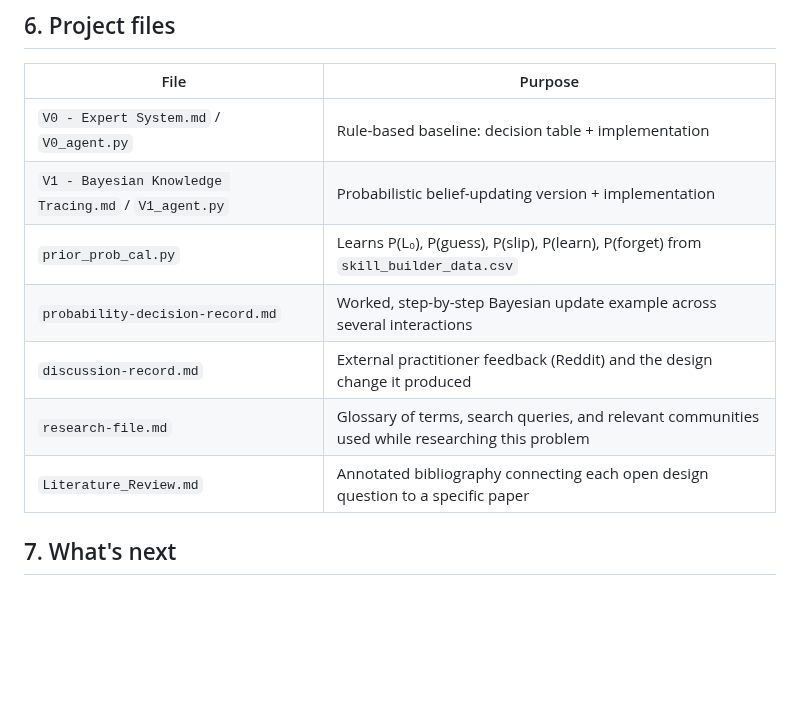
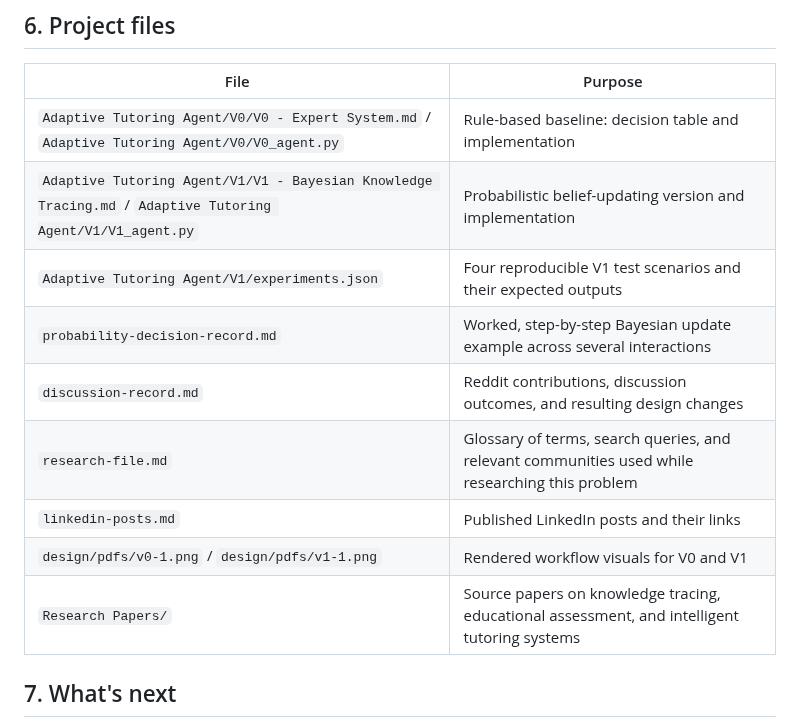
Before and after one commit to ridhed/adaptive-tutoring-agent, a Markdown page: README.md, the part around the change. GitHub-like rendering; blank space fills up the shorter version.

Commit message:
Update README file paths and project resources

```diff
--- a/README.md
+++ b/README.md
@@ -51,13 +51,15 @@
 
 | File | Purpose |
 |---|---|
-| `V0 - Expert System.md` / `V0_agent.py` | Rule-based baseline: decision table + implementation |
-| `V1 - Bayesian Knowledge Tracing.md` / `V1_agent.py` | Probabilistic belief-updating version + implementation |
-| `prior_prob_cal.py` | Learns P(L₀), P(guess), P(slip), P(learn), P(forget) from `skill_builder_data.csv` |
+| `Adaptive Tutoring Agent/V0/V0 - Expert System.md` / `Adaptive Tutoring Agent/V0/V0_agent.py` | Rule-based baseline: decision table and implementation |
+| `Adaptive Tutoring Agent/V1/V1 - Bayesian Knowledge Tracing.md` / `Adaptive Tutoring Agent/V1/V1_agent.py` | Probabilistic belief-updating version and implementation |
+| `Adaptive Tutoring Agent/V1/experiments.json` | Four reproducible V1 test scenarios and their expected outputs |
 | `probability-decision-record.md` | Worked, step-by-step Bayesian update example across several interactions |
-| `discussion-record.md` | External practitioner feedback (Reddit) and the design change it produced |
+| `discussion-record.md` | Reddit contributions, discussion outcomes, and resulting design changes |
 | `research-file.md` | Glossary of terms, search queries, and relevant communities used while researching this problem |
-| `Literature_Review.md` | Annotated bibliography connecting each open design question to a specific paper |
+| `linkedin-posts.md` | Published LinkedIn posts and their links |
+| `design/pdfs/v0-1.png` / `design/pdfs/v1-1.png` | Rendered workflow visuals for V0 and V1 |
+| `Research Papers/` | Source papers on knowledge tracing, educational assessment, and intelligent tutoring systems |
 
 ## 7. What's next
 - Incorporate hint-request count into the V1 policy table (currently collected as an input but not yet used in the decision rule).
```
